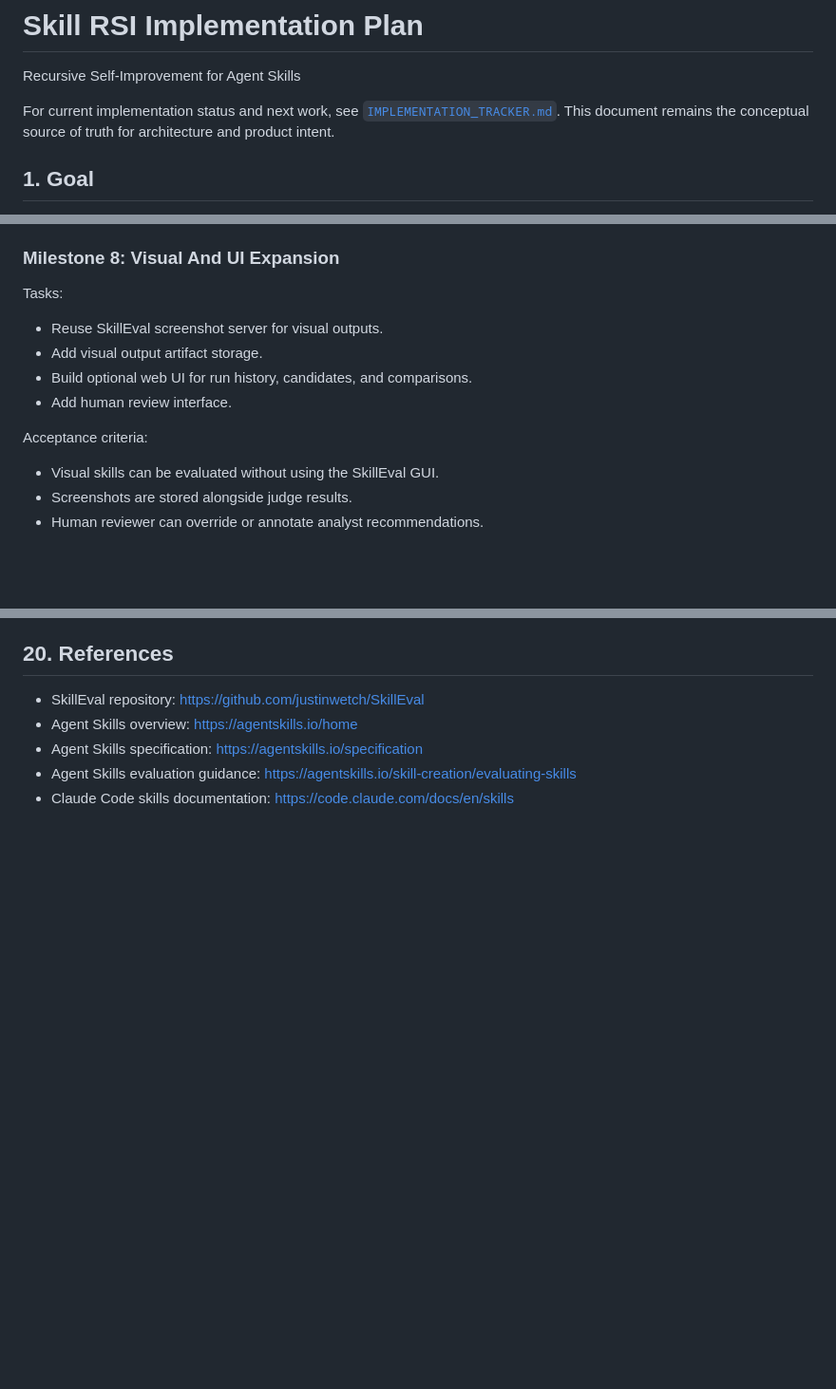
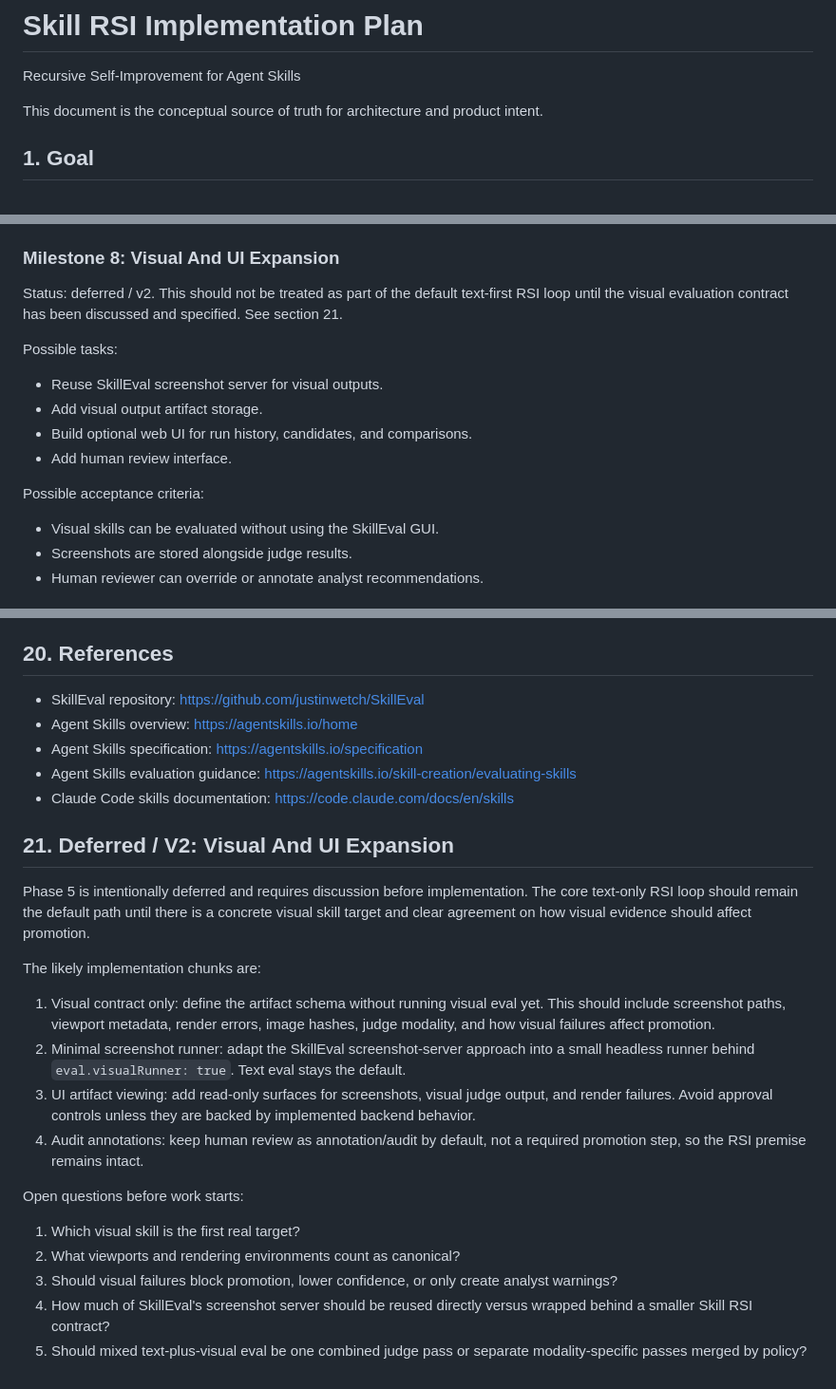
Before and after one commit to justinwetch/Skill-RSI, a Markdown page: IMPLEMENTATION_PLAN.md, 3 parts joined by grey strips. Shown at 95% size. Rendered like a GitHub page; blank space fills up the shorter version.

```diff
--- a/IMPLEMENTATION_PLAN.md
+++ b/IMPLEMENTATION_PLAN.md
@@ -2,9 +2,7 @@
 
 Recursive Self-Improvement for Agent Skills
 
-For current implementation status and next work, see
-[`IMPLEMENTATION_TRACKER.md`](IMPLEMENTATION_TRACKER.md). This document remains
-the conceptual source of truth for architecture and product intent.
+This document is the conceptual source of truth for architecture and product intent.
 
 ## 1. Goal
 
@@ -1074,14 +1072,16 @@ Acceptance criteria:
 
 ### Milestone 8: Visual And UI Expansion
 
-Tasks:
+Status: deferred / v2. This should not be treated as part of the default text-first RSI loop until the visual evaluation contract has been discussed and specified. See section 21.
+
+Possible tasks:
 
 - Reuse SkillEval screenshot server for visual outputs.
 - Add visual output artifact storage.
 - Build optional web UI for run history, candidates, and comparisons.
 - Add human review interface.
 
-Acceptance criteria:
+Possible acceptance criteria:
 
 - Visual skills can be evaluated without using the SkillEval GUI.
 - Screenshots are stored alongside judge results.
@@ -1145,3 +1145,22 @@ Report: .skill-rsi/projects/ux-design/runs/2026-05-25T210000Z/analysis/report.md
 - Agent Skills specification: https://agentskills.io/specification
 - Agent Skills evaluation guidance: https://agentskills.io/skill-creation/evaluating-skills
 - Claude Code skills documentation: https://code.claude.com/docs/en/skills
+
+## 21. Deferred / V2: Visual And UI Expansion
+
+Phase 5 is intentionally deferred and requires discussion before implementation. The core text-only RSI loop should remain the default path until there is a concrete visual skill target and clear agreement on how visual evidence should affect promotion.
+
+The likely implementation chunks are:
+
+1. Visual contract only: define the artifact schema without running visual eval yet. This should include screenshot paths, viewport metadata, render errors, image hashes, judge modality, and how visual failures affect promotion.
+2. Minimal screenshot runner: adapt the SkillEval screenshot-server approach into a small headless runner behind `eval.visualRunner: true`. Text eval stays the default.
+3. UI artifact viewing: add read-only surfaces for screenshots, visual judge output, and render failures. Avoid approval controls unless they are backed by implemented backend behavior.
+4. Audit annotations: keep human review as annotation/audit by default, not a required promotion step, so the RSI premise remains intact.
+
+Open questions before work starts:
+
+1. Which visual skill is the first real target?
+2. What viewports and rendering environments count as canonical?
+3. Should visual failures block promotion, lower confidence, or only create analyst warnings?
+4. How much of SkillEval's screenshot server should be reused directly versus wrapped behind a smaller Skill RSI contract?
+5. Should mixed text-plus-visual eval be one combined judge pass or separate modality-specific passes merged by policy?
```
Also changed, not shown: IMPLEMENTATION_TRACKER.md (deleted, +0 -80 lines), README.md (+1 -2 lines).
